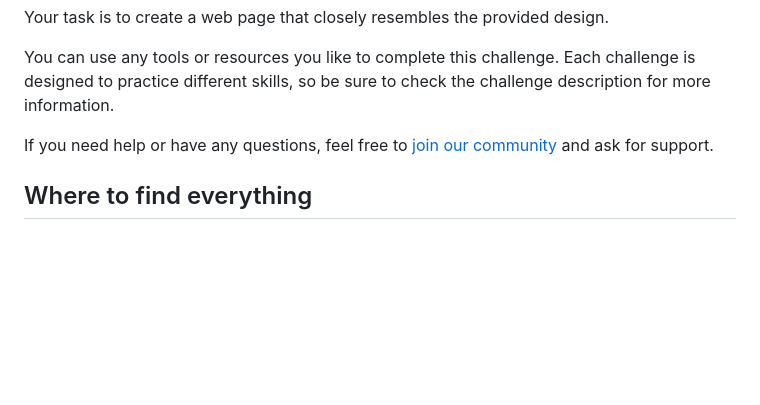
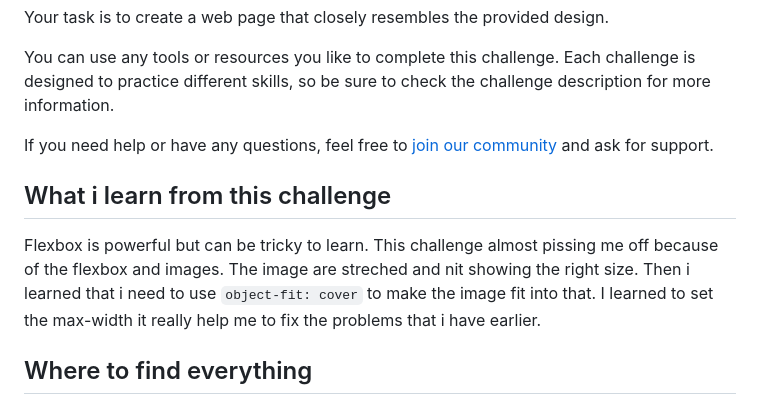
Before and after one commit to Yoges19/simple-article, a Markdown page: README.md, the part around the change. GitHub-like rendering; blank space fills up the shorter version.

```diff
--- a/README.md
+++ b/README.md
@@ -18,6 +18,9 @@ You can use any tools or resources you like to complete this challenge. Each cha
 
 If you need help or have any questions, feel free to [join our community](https://github.com/orgs/devchallenges-io/discussions) and ask for support.
 
+## What i learn from this challenge
+
+Flexbox is powerful but can be tricky to learn. This challenge almost pissing me off because of the flexbox and images. The image are streched and nit showing the right size. Then i learned that i need to use `object-fit: cover` to make the image fit into that. I learned to set the max-width it really help me to fix the problems that i have earlier.
 ## Where to find everything
 
 Your goal is to build the project using the provided design. You can find the designs in the challenge editor once you start the challenge or in the `/design` folder. Please note that the `/design` folder may not include all the designs you need, so be sure to check the editor for more details.
```
